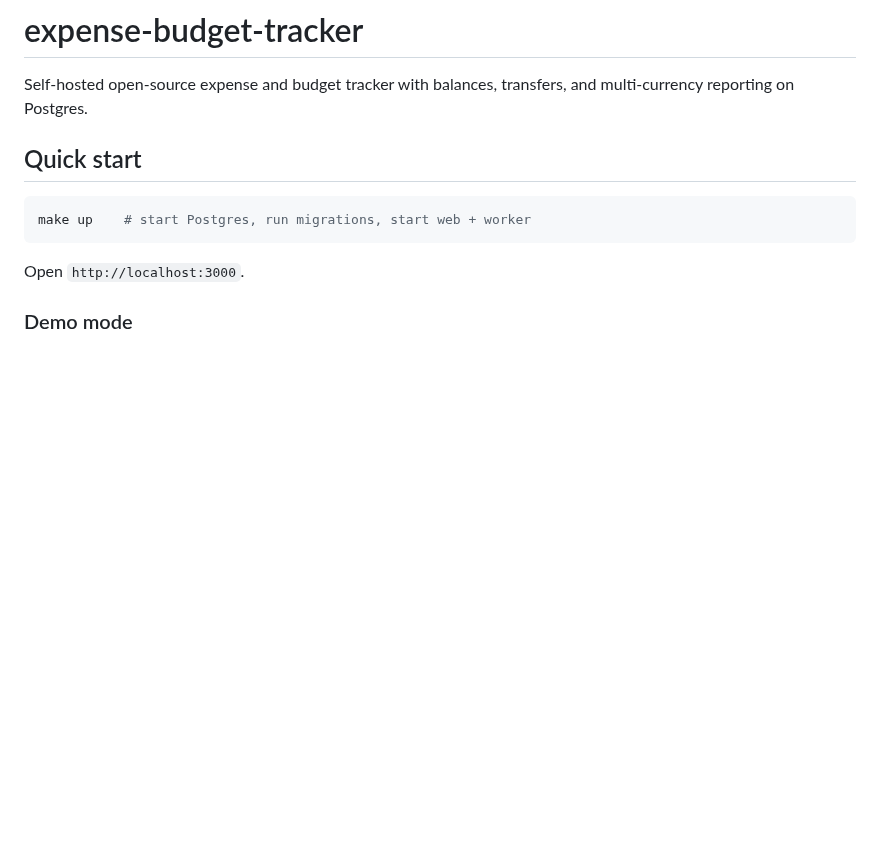
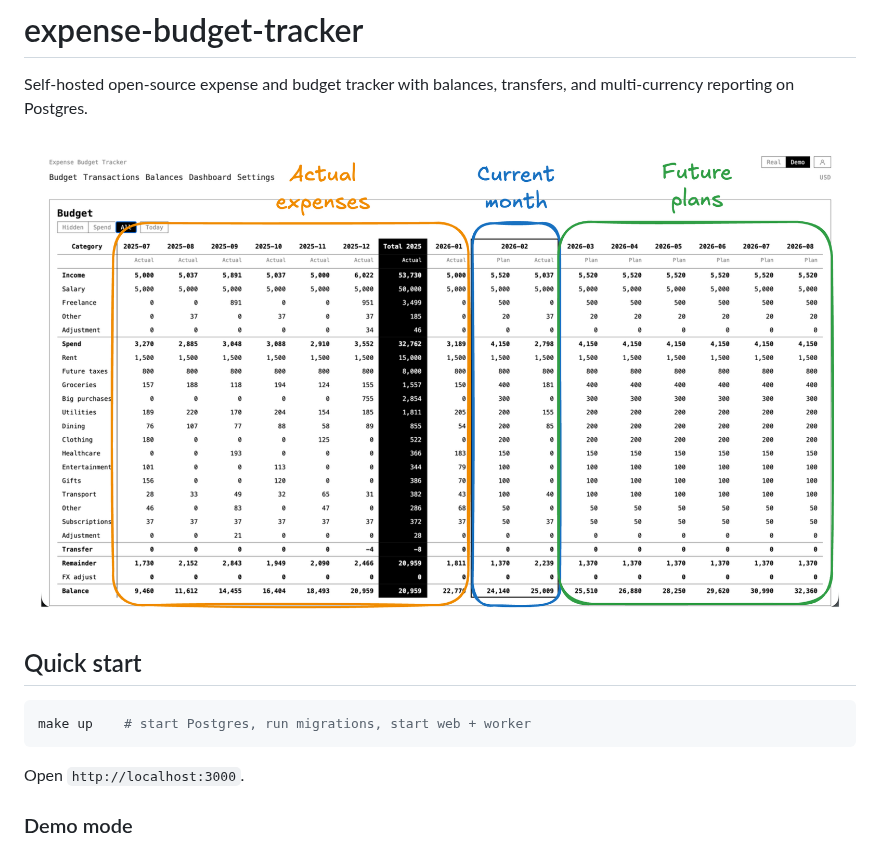
Before and after one commit to kirill-markin/expense-budget-tracker, a Markdown page: README.md, the part around the change. Drawn GitHub-style; pictures changed too: docs/budget-screenshot.jpg (added); blank space fills up the shorter version.

Commit message:
Add budget view screenshot to README
- Included a new screenshot of the budget view in the README.md to enhance visual documentation.
- Added the image file `budget-screenshot.jpg` to the `docs` directory.

This change improves the clarity of the project's purpose and user interface representation.

```diff
--- a/README.md
+++ b/README.md
@@ -1,6 +1,8 @@
 # expense-budget-tracker
 
 Self-hosted open-source expense and budget tracker with balances, transfers, and multi-currency reporting on Postgres.
+
+![Budget view](docs/budget-screenshot.jpg)
 
 ## Quick start
 
```
